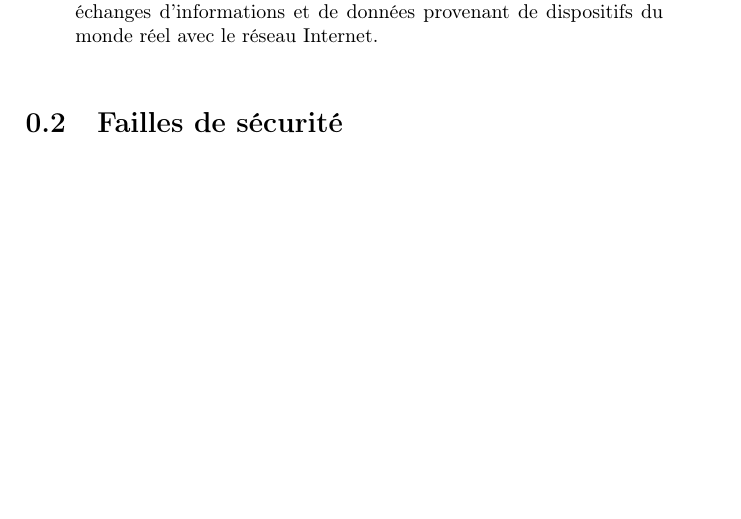
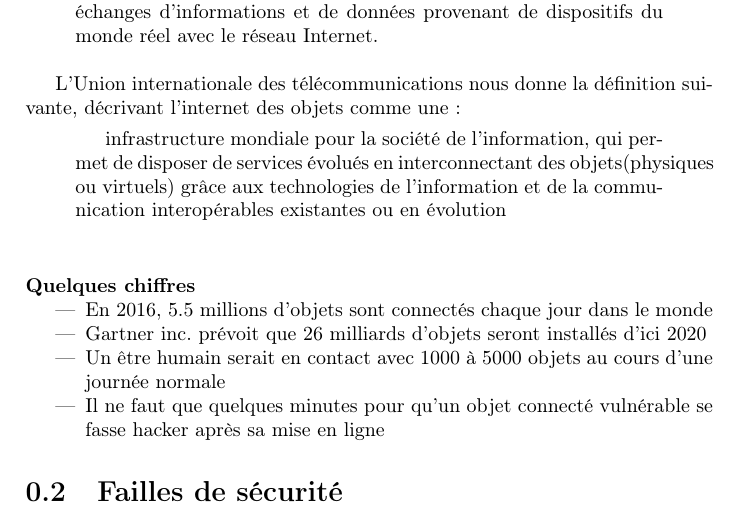
Before and after one commit to BastienLB/ProjetSecu, a LaTeX document (secu.tex): part of page 4 of 4, cut so that both start at the same text, the shorter picture padded with empty space. Compiled offline with pdfLaTeX.

Commit message:
Ajout d'information IoT

```diff
--- a/secu.tex
+++ b/secu.tex
@@ -59,7 +59,22 @@
 
 	\bigbreak
 
+	L'Union internationale des télécommunications nous donne la définition suivante, décrivant l'internet des objets comme une :
+	\begin{quotation}
+		infrastructure mondiale pour la société de l'information, qui permet de disposer de services évolués en interconnectant
+		des objets(physiques ou virtuels) grâce aux technologies de l'information et de la communication interopérables existantes
+		ou en évolution
+	\end{quotation}
 
+	\bigbreak
+
+	\paragraph{Quelques chiffres}
+	\begin{itemize}
+		\item En 2016, 5.5 millions d'objets sont connectés chaque jour dans le monde
+		\item Gartner inc. prévoit que 26 milliards d'objets seront installés d'ici 2020
+		\item Un être humain serait en contact avec 1000 à 5000 objets au cours d'une journée normale
+		\item Il ne faut que quelques minutes pour qu'un objet connecté vulnérable se fasse hacker après sa mise en ligne
+	\end{itemize}
 
 
 	\section{Failles de sécurité}
```
Also changed, not shown: secu.pdf, 3 other files.
